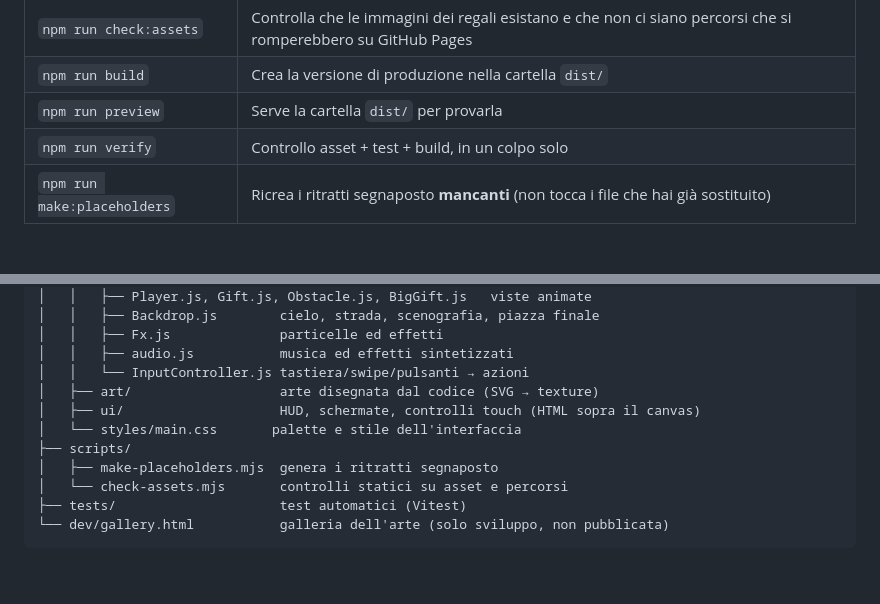
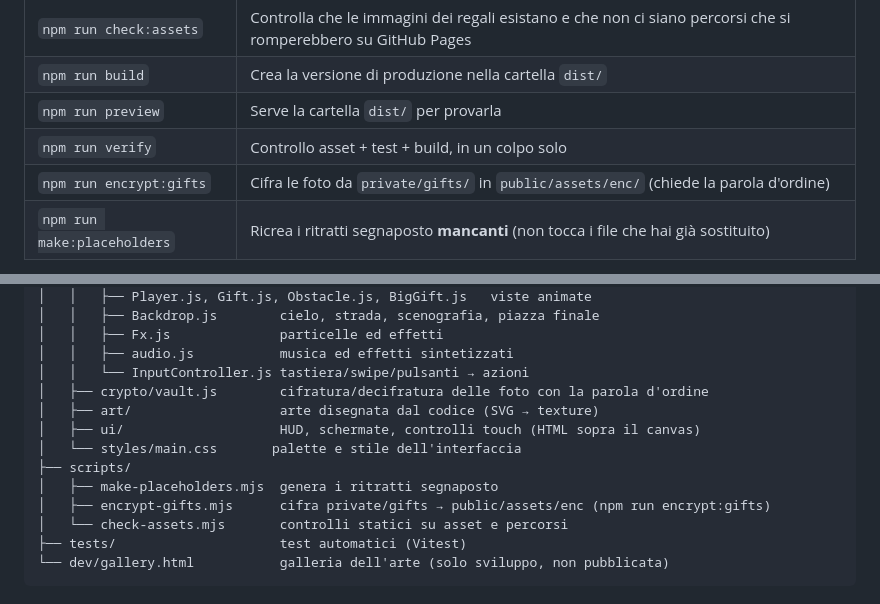
Before and after one commit to FedericoG94/game, a Markdown page: notes/LEGGIMI.md, 2 parts joined by grey strips. Drawn GitHub-style; blank space fills up the shorter version.

```diff
--- a/notes/LEGGIMI.md
+++ b/notes/LEGGIMI.md
@@ -53,6 +53,7 @@ Comandi utili:
 | `npm run build` | Crea la versione di produzione nella cartella `dist/` |
 | `npm run preview` | Serve la cartella `dist/` per provarla |
 | `npm run verify` | Controllo asset + test + build, in un colpo solo |
+| `npm run encrypt:gifts` | Cifra le foto da `private/gifts/` in `public/assets/enc/` (chiede la parola d'ordine) |
 | `npm run make:placeholders` | Ricrea i ritratti segnaposto **mancanti** (non tocca i file che hai già sostituito) |
 
 Per vedere tutta l'arte disegnata dal codice (personaggio, pacchi, ostacoli…) con i nomi delle texture, apri
@@ -236,11 +263,13 @@ carlotta-gift-run/
 │   │   ├── Fx.js              particelle ed effetti
 │   │   ├── audio.js           musica ed effetti sintetizzati
 │   │   └── InputController.js tastiera/swipe/pulsanti → azioni
+│   ├── crypto/vault.js        cifratura/decifratura delle foto con la parola d'ordine
 │   ├── art/                   arte disegnata dal codice (SVG → texture)
 │   ├── ui/                    HUD, schermate, controlli touch (HTML sopra il canvas)
 │   └── styles/main.css       palette e stile dell'interfaccia
 ├── scripts/
 │   ├── make-placeholders.mjs  genera i ritratti segnaposto
+│   ├── encrypt-gifts.mjs      cifra private/gifts → public/assets/enc (npm run encrypt:gifts)
 │   └── check-assets.mjs       controlli statici su asset e percorsi
 ├── tests/                     test automatici (Vitest)
 └── dev/gallery.html           galleria dell'arte (solo sviluppo, non pubblicata)
```
Also changed, not shown: other parts of notes/LEGGIMI.md (+31 -5 lines).
